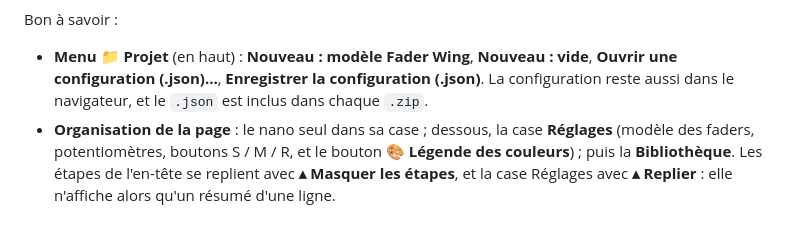
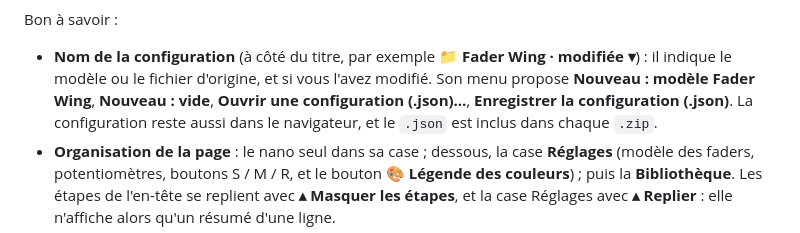
Before and after one commit to 100ders/eos-chataigne-controllers, a Markdown page: nanokontrol2/README.md, the part around the change. GitHub-like rendering.

```diff
--- a/nanokontrol2/README.md
+++ b/nanokontrol2/README.md
@@ -117,7 +117,7 @@ Une page web, sans installation, qui fonctionne aussi hors ligne (`docs/index.ht
    ![Projet prêt](../docs/images/configurateur-export.png)
 
 Bon à savoir :
-- **Menu 📁 Projet** (en haut) : **Nouveau : modèle Fader Wing**, **Nouveau : vide**, **Ouvrir une configuration (.json)…**, **Enregistrer la configuration (.json)**. La configuration reste aussi dans le navigateur, et le `.json` est inclus dans chaque `.zip`.
+- **Nom de la configuration** (à côté du titre, par exemple **📁 Fader Wing · modifiée ▾**) : il indique le modèle ou le fichier d'origine, et si vous l'avez modifié. Son menu propose **Nouveau : modèle Fader Wing**, **Nouveau : vide**, **Ouvrir une configuration (.json)…**, **Enregistrer la configuration (.json)**. La configuration reste aussi dans le navigateur, et le `.json` est inclus dans chaque `.zip`.
 - **Organisation de la page** : le nano seul dans sa case ; dessous, la case **Réglages** (modèle des faders, potentiomètres, boutons S / M / R, et le bouton **🎨 Légende des couleurs**) ; puis la **Bibliothèque**. Les étapes de l'en-tête se replient avec **▴ Masquer les étapes**, et la case Réglages avec **▴ Replier** : elle n'affiche alors qu'un résumé d'une ligne.
 - **Bibliothèque** : une cinquantaine de fonctions, en onglets (Toutes, Restitution, Saisie, Palettes, Édition…), avec une recherche. Si la recherche ne trouve rien, elle propose de créer une fonction personnalisée de ce nom. Une fonction déjà utilisée porte **✓**, ou **×2** si elle est sur deux boutons (doublon possible, mais signalé). La cliquer la sélectionne et fait clignoter les boutons qui la portent.
 - **Barre du bas** : l'état d'enregistrement, le nombre d'avertissements et le bouton **Télécharger le projet Chataigne (.zip)**.
```
Also changed, not shown: nanokontrol2/README.en.md (+1 -1 lines), docs/images/configurateur-en.png, docs/images/configurateur-export-en.png, docs/images/configurateur-export.png, docs/images/configurateur.png, 2 other files.
